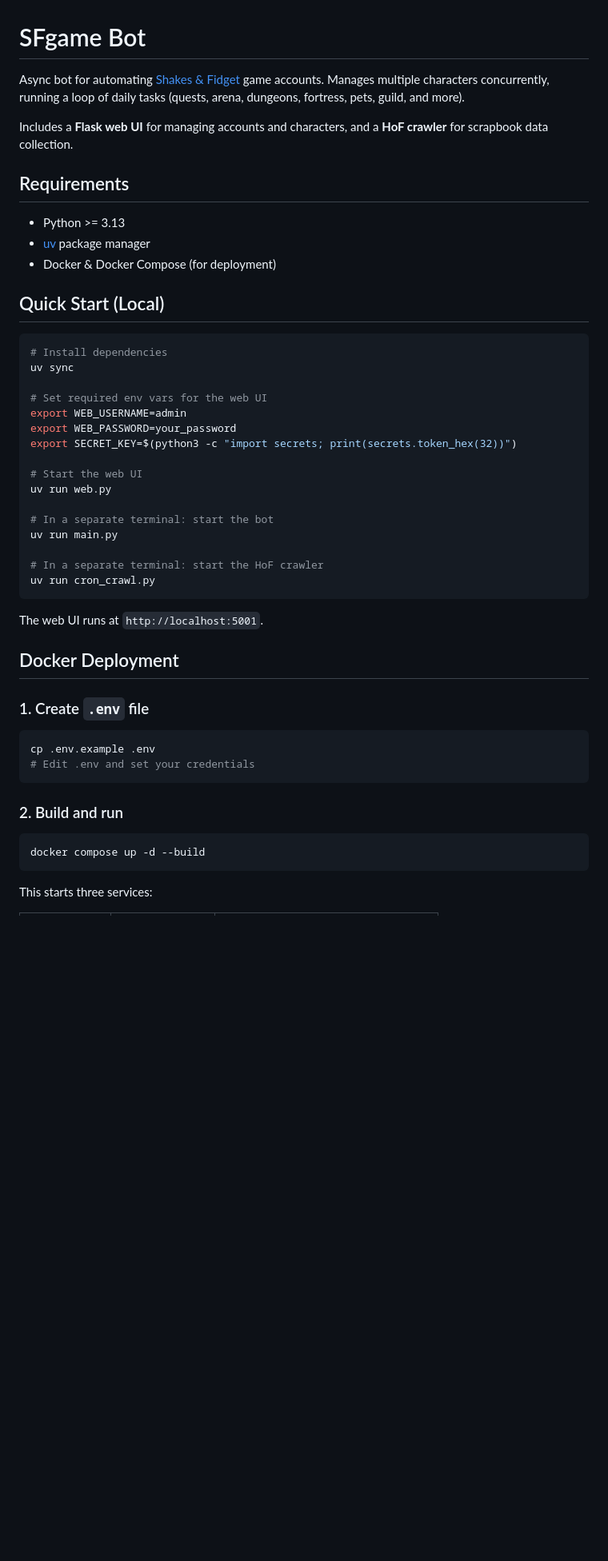
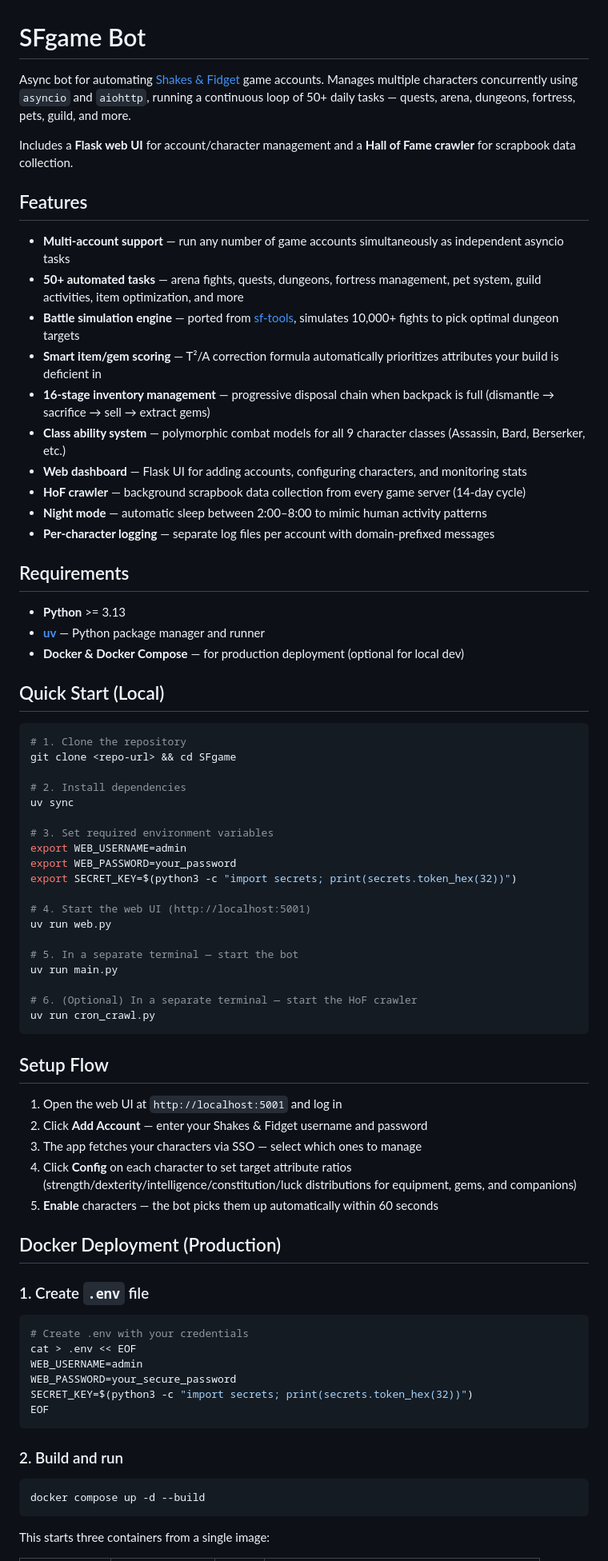
Before and after one commit to Dejwwik/SFgame_bot, a Markdown page: README.md, the part around one of its changes. Shown at 80% size. Rendered like a GitHub page; blank space fills up the shorter version.

````diff
--- a/README.md
+++ b/README.md
@@ -1,45 +1,71 @@
 # SFgame Bot
 
-Async bot for automating [Shakes & Fidget](https://www.sfgame.net/) game accounts. Manages multiple characters concurrently, running a loop of daily tasks (quests, arena, dungeons, fortress, pets, guild, and more).
+Async bot for automating [Shakes & Fidget](https://www.sfgame.net/) game accounts. Manages multiple characters concurrently using `asyncio` and `aiohttp`, running a continuous loop of 50+ daily tasks — quests, arena, dungeons, fortress, pets, guild, and more.
 
-Includes a **Flask web UI** for managing accounts and characters, and a **HoF crawler** for scrapbook data collection.
+Includes a **Flask web UI** for account/character management and a **Hall of Fame crawler** for scrapbook data collection.
+
+## Features
+
+- **Multi-account support** — run any number of game accounts simultaneously as independent asyncio tasks
+- **50+ automated tasks** — arena fights, quests, dungeons, fortress management, pet system, guild activities, item optimization, and more
+- **Battle simulation engine** — ported from [sf-tools](https://github.com/HafisCZ/sf-tools), simulates 10,000+ fights to pick optimal dungeon targets
+- **Smart item/gem scoring** — T²/A correction formula automatically prioritizes attributes your build is deficient in
+- **16-stage inventory management** — progressive disposal chain when backpack is full (dismantle → sacrifice → sell → extract gems)
+- **Class ability system** — polymorphic combat models for all 9 character classes (Assassin, Bard, Berserker, etc.)
+- **Web dashboard** — Flask UI for adding accounts, configuring characters, and monitoring stats
+- **HoF crawler** — background scrapbook data collection from every game server (14-day cycle)
+- **Night mode** — automatic sleep between 2:00–8:00 to mimic human activity patterns
+- **Per-character logging** — separate log files per account with domain-prefixed messages
 
 ## Requirements
 
-- Python >= 3.13
-- [uv](https://docs.astral.sh/uv/) package manager
-- Docker & Docker Compose (for deployment)
+- **Python** >= 3.13
+- **[uv](https://docs.astral.sh/uv/)** — Python package manager and runner
+- **Docker & Docker Compose** — for production deployment (optional for local dev)
 
 ## Quick Start (Local)
 
 ```bash
-# Install dependencies
+# 1. Clone the repository
+git clone <repo-url> && cd SFgame
+
+# 2. Install dependencies
 uv sync
 
-# Set required env vars for the web UI
+# 3. Set required environment variables
 export WEB_USERNAME=admin
 export WEB_PASSWORD=your_password
 export SECRET_KEY=$(python3 -c "import secrets; print(secrets.token_hex(32))")
 
-# Start the web UI
+# 4. Start the web UI (http://localhost:5001)
 uv run web.py
 
-# In a separate terminal: start the bot
+# 5. In a separate terminal — start the bot
 uv run main.py
 
-# In a separate terminal: start the HoF crawler
+# 6. (Optional) In a separate terminal — start the HoF crawler
 uv run cron_crawl.py
 ```
 
-The web UI runs at `http://localhost:5001`.
+## Setup Flow
 
-## Docker Deployment
+1. Open the web UI at `http://localhost:5001` and log in
+2. Click **Add Account** — enter your Shakes & Fidget username and password
+3. The app fetches your characters via SSO — select which ones to manage
+4. Click **Config** on each character to set target attribute ratios (strength/dexterity/intelligence/constitution/luck distributions for equipment, gems, and companions)
+5. **Enable** characters — the bot picks them up automatically within 60 seconds
+
+## Docker Deployment (Production)
 
 ### 1. Create `.env` file
 
 ```bash
-cp .env.example .env
-# Edit .env and set your credentials
+# Create .env with your credentials
+cat > .env << EOF
+WEB_USERNAME=admin
+WEB_PASSWORD=your_secure_password
+SECRET_KEY=$(python3 -c "import secrets; print(secrets.token_hex(32))")
+EOF
 ```
 
 ### 2. Build and run
@@ -48,5 +74,5 @@ cp .env.example .env
 docker compose up -d --build
 ```
 
-This starts three services:
+This starts three containers from a single image:
 
````
Also changed, not shown: other parts of README.md (+100 -45 lines), PORTFOLIO.md (added, +222 -0 lines).
